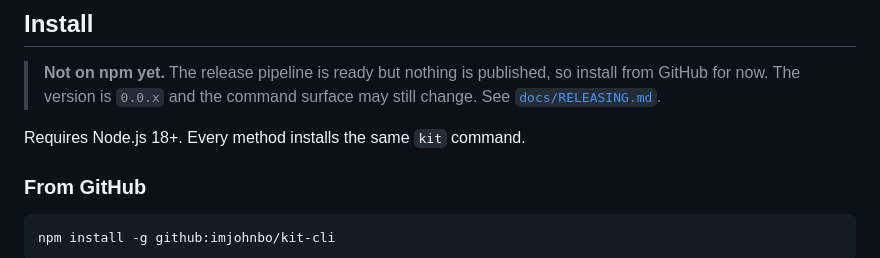
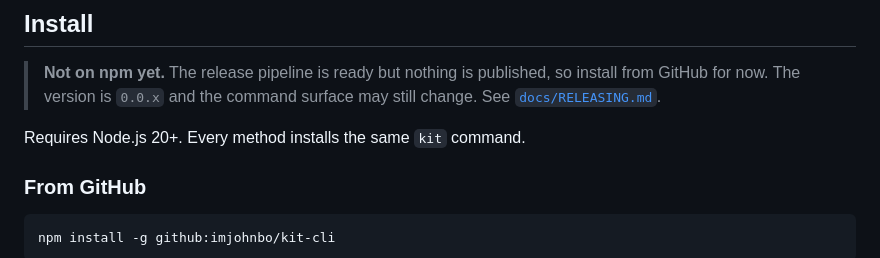
Before and after one commit to imjohnbo/kit-cli, a Markdown page: README.md, the part around the change. Drawn GitHub-style.

```diff
--- a/README.md
+++ b/README.md
@@ -8,7 +8,7 @@ A fully featured CLI for the [Kit](https://kit.com) (ConvertKit) email marketing
 > install from GitHub for now. The version is `0.0.x` and the command surface may
 > still change. See [`docs/RELEASING.md`](docs/RELEASING.md).
 
-Requires Node.js 18+. Every method installs the same `kit` command.
+Requires Node.js 20+. Every method installs the same `kit` command.
 
 ### From GitHub
 
```
Also changed, not shown: docs/RELEASING.md (+1 -1 lines).
